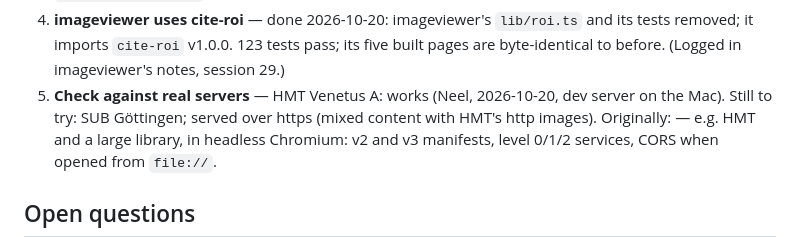
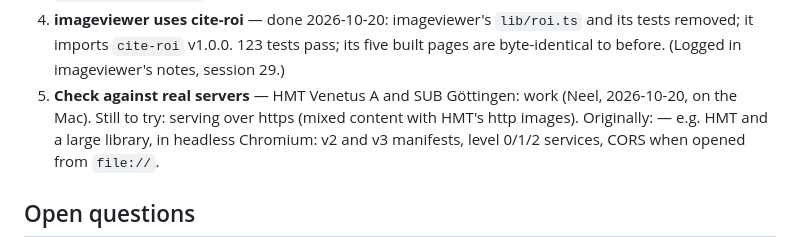
Before and after one commit to neelsmith/iiif-cite, a Markdown page: notes/plan.md, the part around the change. GitHub-like rendering.

```diff
--- a/notes/plan.md
+++ b/notes/plan.md
@@ -101,8 +101,8 @@ full-resolution image, so `cite-roi`'s `screenToFrac`/`roiToScreen` and imagevie
 4. **imageviewer uses cite-roi** — done 2026-10-20: imageviewer's `lib/roi.ts` and its tests
    removed; it imports `cite-roi` v1.0.0. 123 tests pass; its five built pages are
    byte-identical to before. (Logged in imageviewer's notes, session 29.)
-5. **Check against real servers** — HMT Venetus A: works (Neel, 2026-10-20, dev server on the
-   Mac). Still to try: SUB Göttingen; served over https (mixed content with HMT's http images).
+5. **Check against real servers** — HMT Venetus A and SUB Göttingen: work (Neel, 2026-10-20,
+   on the Mac). Still to try: serving over https (mixed content with HMT's http images).
    Originally: — e.g. HMT and a large library, in headless Chromium:
    v2 and v3 manifests, level 0/1/2 services, CORS when opened from `file://`.
 
```
Also changed, not shown: notes/session-log.md (+3 -2 lines).
